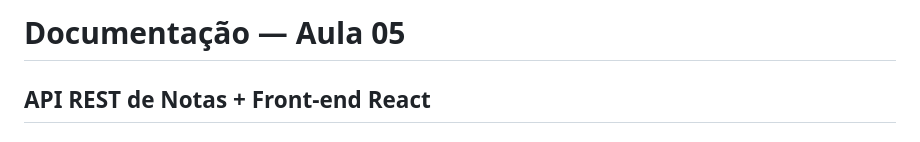
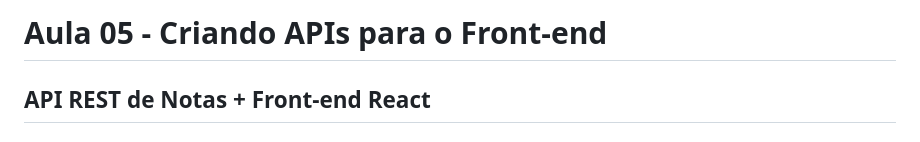
Before and after one commit to mocotoTonin/senai-frameworks-frontend, a Markdown page: Aulas/Aula-05/README.md, the part around the change. Drawn GitHub-style.

```diff
--- a/Aulas/Aula-05/README.md
+++ b/Aulas/Aula-05/README.md
@@ -1,4 +1,4 @@
-# Documentação — Aula 05
+# Aula 05 - Criando APIs para o Front-end
 
 ## API REST de Notas + Front-end React
 
```
